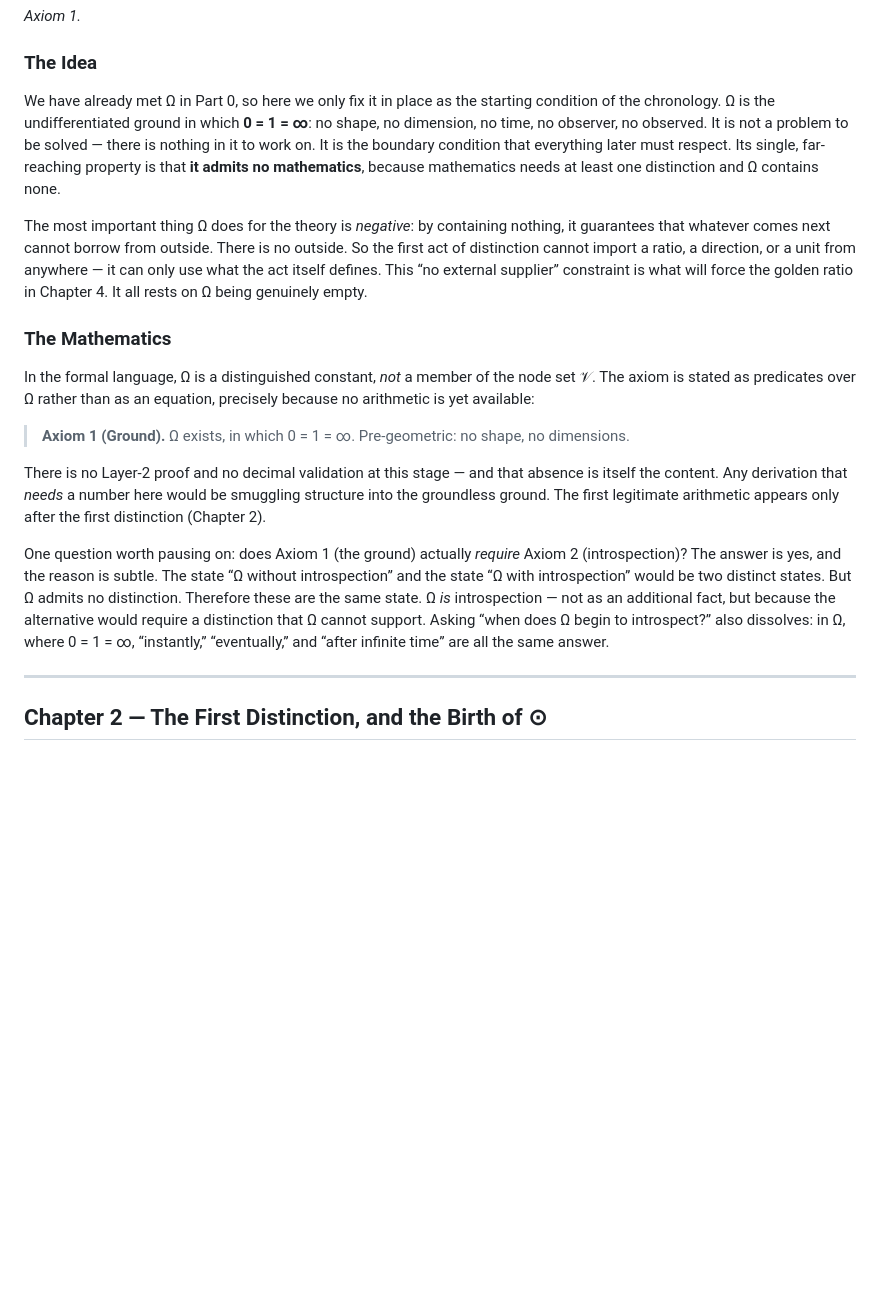
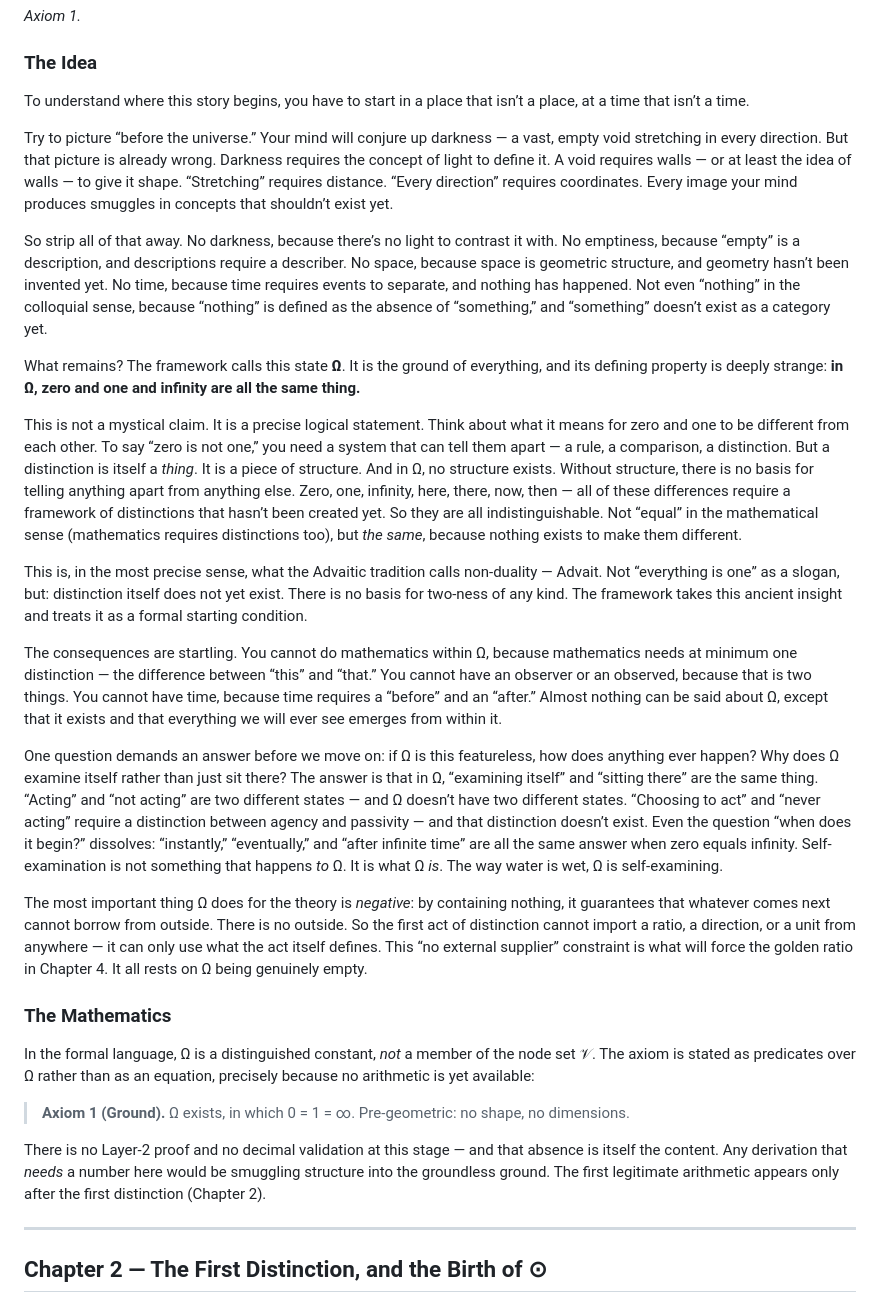
Before and after one commit to yogibearyk/from-nothing-everything, a Markdown page: book/from_nothing_everything.md, the part around the change. Rendered like a GitHub page; blank space fills up the shorter version.

Commit message:
Ch 1: Rewrote Idea section — Advait explained with full clarity

```diff
--- a/book/from_nothing_everything.md
+++ b/book/from_nothing_everything.md
@@ -118,7 +118,21 @@ With the questions in place, we can begin exploring — at the only place the st
 
 ### The Idea
 
-We have already met Ω in Part 0, so here we only fix it in place as the starting condition of the chronology. Ω is the undifferentiated ground in which **0 = 1 = ∞**: no shape, no dimension, no time, no observer, no observed. It is not a problem to be solved — there is nothing in it to work on. It is the boundary condition that everything later must respect. Its single, far-reaching property is that **it admits no mathematics**, because mathematics needs at least one distinction and Ω contains none.
+To understand where this story begins, you have to start in a place that isn’t a place, at a time that isn’t a time.
+
+Try to picture “before the universe.” Your mind will conjure up darkness — a vast, empty void stretching in every direction. But that picture is already wrong. Darkness requires the concept of light to define it. A void requires walls — or at least the idea of walls — to give it shape. “Stretching” requires distance. “Every direction” requires coordinates. Every image your mind produces smuggles in concepts that shouldn’t exist yet.
+
+So strip all of that away. No darkness, because there’s no light to contrast it with. No emptiness, because “empty” is a description, and descriptions require a describer. No space, because space is geometric structure, and geometry hasn’t been invented yet. No time, because time requires events to separate, and nothing has happened. Not even “nothing” in the colloquial sense, because “nothing” is defined as the absence of “something,” and “something” doesn’t exist as a category yet.
+
+What remains? The framework calls this state **Ω**. It is the ground of everything, and its defining property is deeply strange: **in Ω, zero and one and infinity are all the same thing.**
+
+This is not a mystical claim. It is a precise logical statement. Think about what it means for zero and one to be different from each other. To say “zero is not one,” you need a system that can tell them apart — a rule, a comparison, a distinction. But a distinction is itself a *thing*. It is a piece of structure. And in Ω, no structure exists. Without structure, there is no basis for telling anything apart from anything else. Zero, one, infinity, here, there, now, then — all of these differences require a framework of distinctions that hasn’t been created yet. So they are all indistinguishable. Not “equal” in the mathematical sense (mathematics requires distinctions too), but *the same*, because nothing exists to make them different.
+
+This is, in the most precise sense, what the Advaitic tradition calls non-duality — Advait. Not “everything is one” as a slogan, but: distinction itself does not yet exist. There is no basis for two-ness of any kind. The framework takes this ancient insight and treats it as a formal starting condition.
+
+The consequences are startling. You cannot do mathematics within Ω, because mathematics needs at minimum one distinction — the difference between “this” and “that.” You cannot have an observer or an observed, because that is two things. You cannot have time, because time requires a “before” and an “after.” Almost nothing can be said about Ω, except that it exists and that everything we will ever see emerges from within it.
+
+One question demands an answer before we move on: if Ω is this featureless, how does anything ever happen? Why does Ω examine itself rather than just sit there? The answer is that in Ω, “examining itself” and “sitting there” are the same thing. “Acting” and “not acting” are two different states — and Ω doesn’t have two different states. “Choosing to act” and “never acting” require a distinction between agency and passivity — and that distinction doesn’t exist. Even the question “when does it begin?” dissolves: “instantly,” “eventually,” and “after infinite time” are all the same answer when zero equals infinity. Self-examination is not something that happens *to* Ω. It is what Ω *is*. The way water is wet, Ω is self-examining.
 
 The most important thing Ω does for the theory is *negative*: by containing nothing, it guarantees that whatever comes next cannot borrow from outside. There is no outside. So the first act of distinction cannot import a ratio, a direction, or a unit from anywhere — it can only use what the act itself defines. This “no external supplier” constraint is what will force the golden ratio in Chapter 4. It all rests on Ω being genuinely empty.
 
@@ -129,8 +143,6 @@ In the formal language, Ω is a distinguished constant, *not* a member of the no
 > **Axiom 1 (Ground).** Ω exists, in which 0 = 1 = ∞. Pre-geometric: no shape, no dimensions.
 
 There is no Layer-2 proof and no decimal validation at this stage — and that absence is itself the content. Any derivation that *needs* a number here would be smuggling structure into the groundless ground. The first legitimate arithmetic appears only after the first distinction (Chapter 2).
-
-One question worth pausing on: does Axiom 1 (the ground) actually *require* Axiom 2 (introspection)? The answer is yes, and the reason is subtle. The state “Ω without introspection” and the state “Ω with introspection” would be two distinct states. But Ω admits no distinction. Therefore these are the same state. Ω *is* introspection — not as an additional fact, but because the alternative would require a distinction that Ω cannot support. Asking “when does Ω begin to introspect?” also dissolves: in Ω, where 0 = 1 = ∞, “instantly,” “eventually,” and “after infinite time” are all the same answer.
 
 ---
 
```
